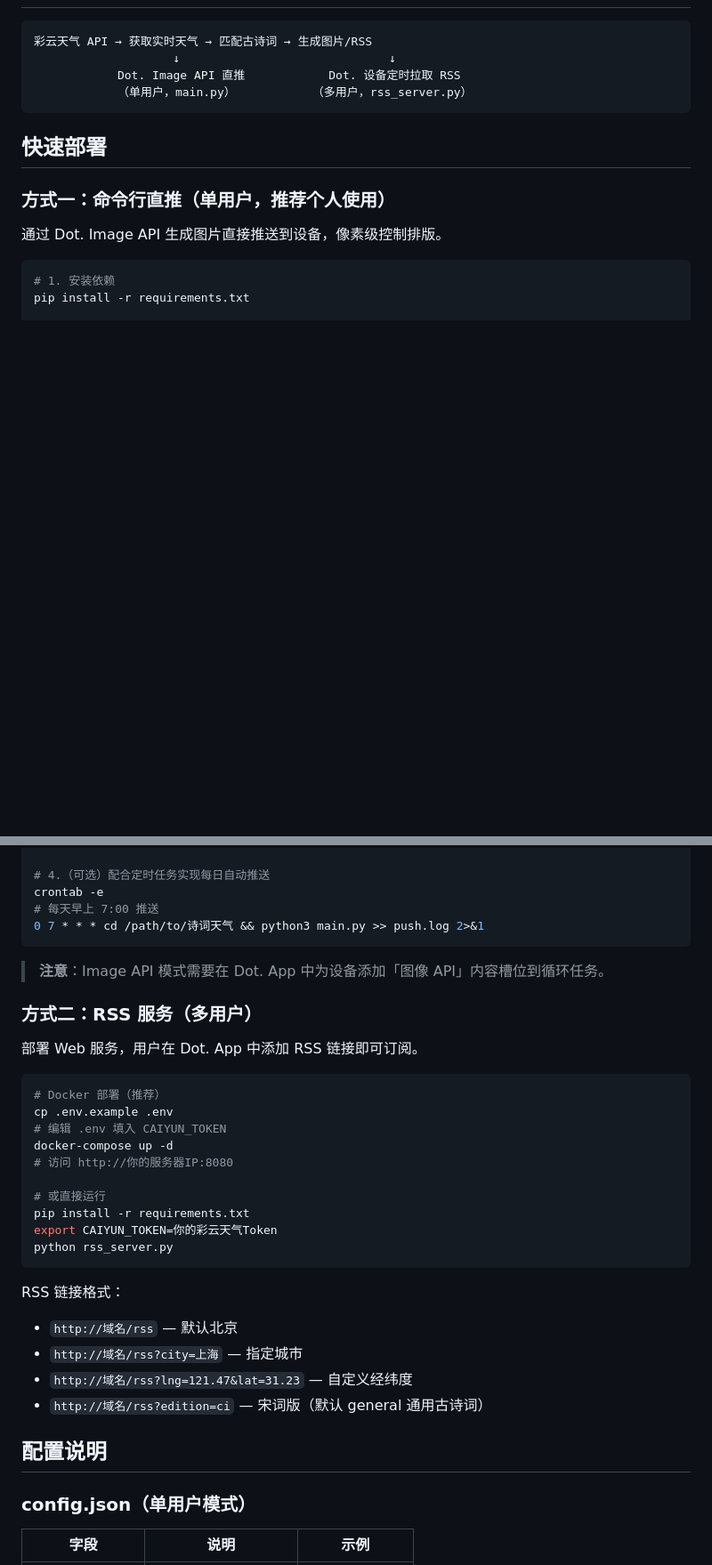
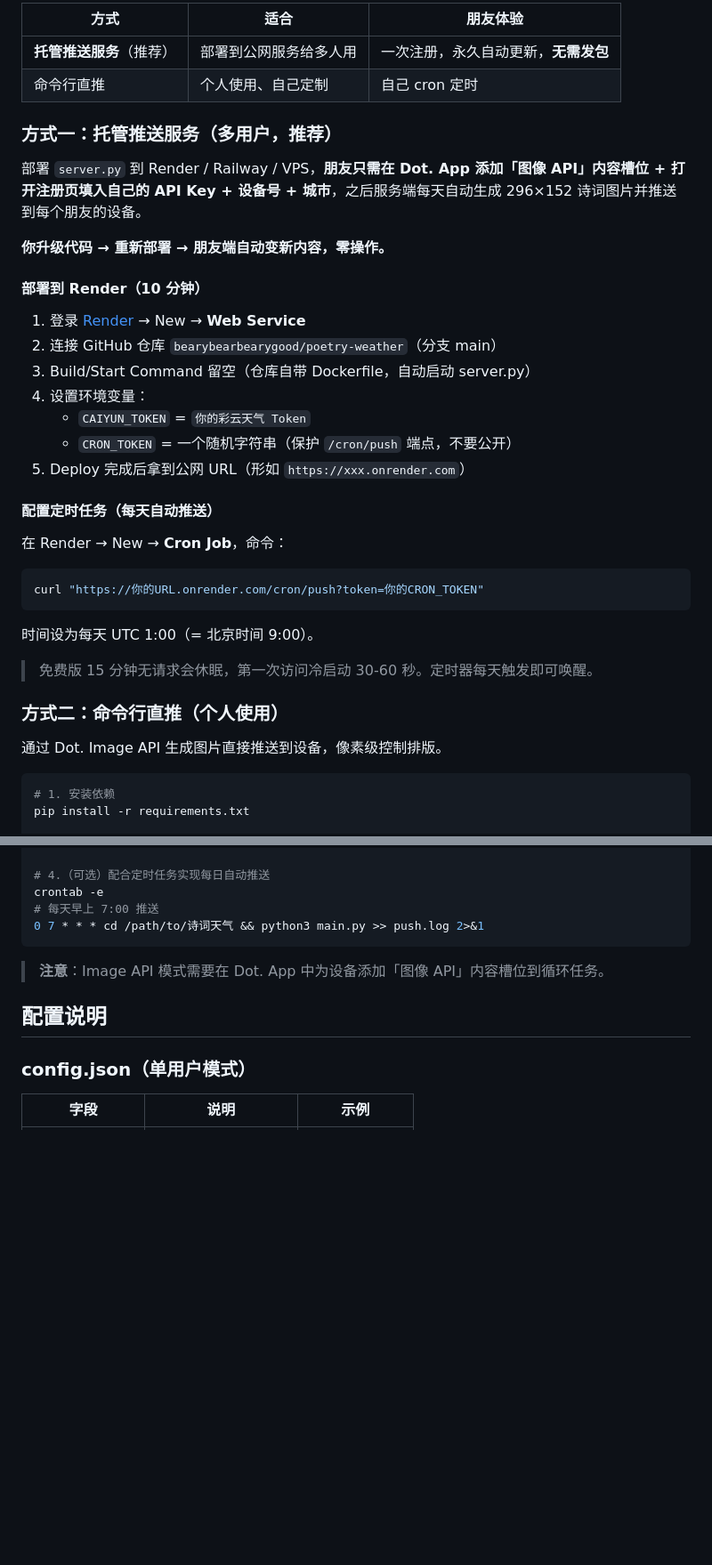
Before and after one commit to bearybearbearygood/poetry-weather, a Markdown page: README.md, 2 parts joined by grey strips. Shown at 89% size. Rendered like a GitHub page; blank space fills up the shorter version.

````diff
--- a/README.md
+++ b/README.md
@@ -29,14 +45,36 @@
 
+| 方式 | 适合 | 朋友体验 |
+|---|---|---|
+| **托管推送服务**（推荐） | 部署到公网服务给多人用 | 一次注册，永久自动更新，**无需发包** |
+| 命令行直推 | 个人使用、自己定制 | 自己 cron 定时 |
+
+### 方式一：托管推送服务（多用户，推荐）
+
+部署 `server.py` 到 Render / Railway / VPS，**朋友只需在 Dot. App 添加「图像 API」内容槽位 + 打开注册页填入自己的 API Key + 设备号 + 城市**，之后服务端每天自动生成 296×152 诗词图片并推送到每个朋友的设备。
+
+**你升级代码 → 重新部署 → 朋友端自动变新内容，零操作。**
+
+#### 部署到 Render（10 分钟）
+
+1. 登录 [Render](https://dashboard.render.com) → New → **Web Service**
+2. 连接 GitHub 仓库 `bearybearbearygood/poetry-weather`（分支 main）
+3. Build/Start Command 留空（仓库自带 Dockerfile，自动启动 server.py）
+4. 设置环境变量：
+   - `CAIYUN_TOKEN` = `你的彩云天气 Token`
+   - `CRON_TOKEN` = 一个随机字符串（保护 `/cron/push` 端点，不要公开）
+5. Deploy 完成后拿到公网 URL（形如 `https://xxx.onrender.com`）
+
+#### 配置定时任务（每天自动推送）
+
+在 Render → New → **Cron Job**，命令：
+```bash
+curl "https://你的URL.onrender.com/cron/push?token=你的CRON_TOKEN"
 ```
-彩云天气 API → 获取实时天气 → 匹配古诗词 → 生成图片/RSS
-                    ↓                              ↓
-            Dot. Image API 直推            Dot. 设备定时拉取 RSS
-            （单用户，main.py）           （多用户，rss_server.py）
-```
+时间设为每天 UTC 1:00（= 北京时间 9:00）。
 
-## 快速部署
+> 免费版 15 分钟无请求会休眠，第一次访问冷启动 30-60 秒。定时器每天触发即可唤醒。
 
-### 方式一：命令行直推（单用户，推荐个人使用）
+### 方式二：命令行直推（个人使用）
 
 通过 Dot. Image API 生成图片直接推送到设备，像素级控制排版。
 
@@ -59,29 +97,6 @@ crontab -e
 
 > **注意**：Image API 模式需要在 Dot. App 中为设备添加「图像 API」内容槽位到循环任务。
 
-### 方式二：RSS 服务（多用户）
-
-部署 Web 服务，用户在 Dot. App 中添加 RSS 链接即可订阅。
-
-```bash
-# Docker 部署（推荐）
-cp .env.example .env
-# 编辑 .env 填入 CAIYUN_TOKEN
-docker-compose up -d
-# 访问 http://你的服务器IP:8080
-
-# 或直接运行
-pip install -r requirements.txt
-export CAIYUN_TOKEN=你的彩云天气Token
-python rss_server.py
-```
-
-RSS 链接格式：
-- `http://域名/rss` — 默认北京
-- `http://域名/rss?city=上海` — 指定城市
-- `http://域名/rss?lng=121.47&lat=31.23` — 自定义经纬度
-- `http://域名/rss?edition=ci` — 宋词版（默认 general 通用古诗词）
-
 ## 配置说明
 
 ### config.json（单用户模式）
````
Also changed, not shown: other parts of README.md (+58 -23 lines), static/push_demo.png, 1 other file.
